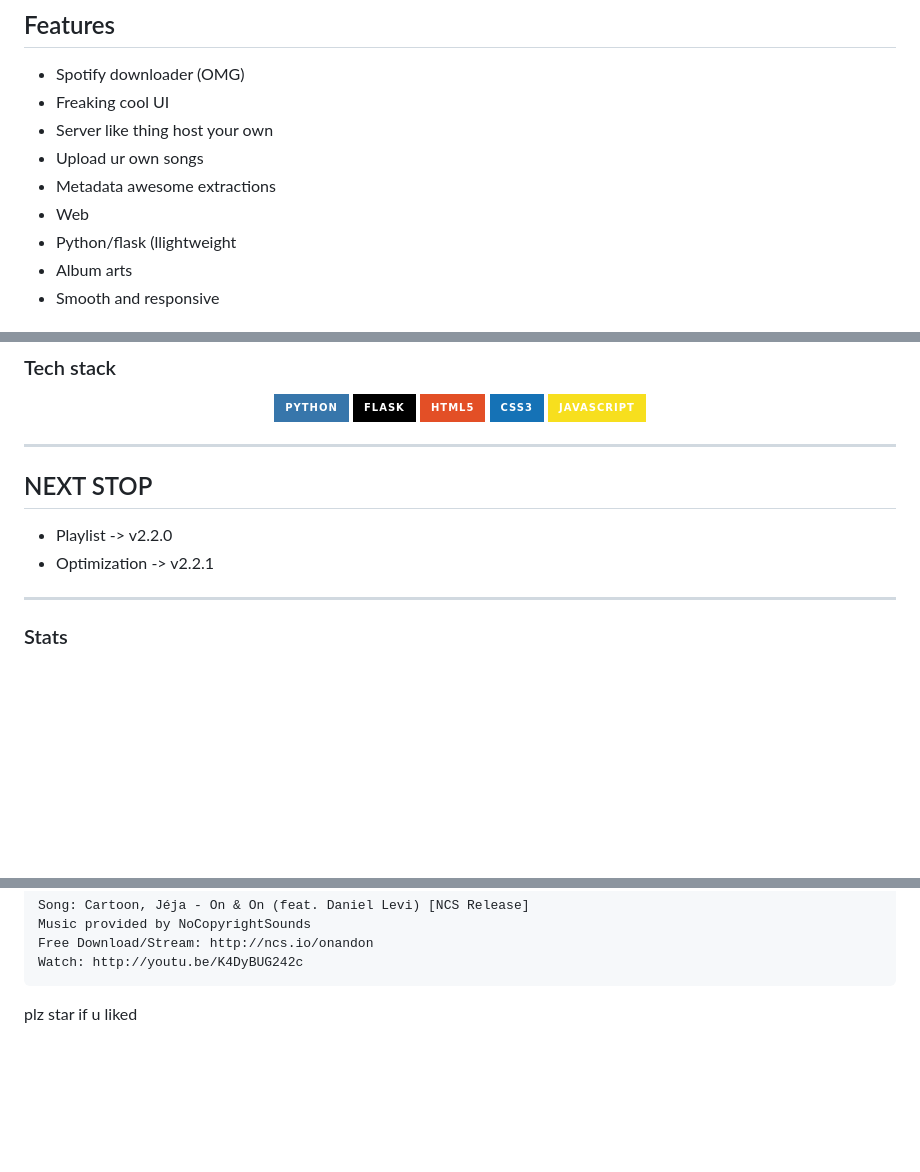
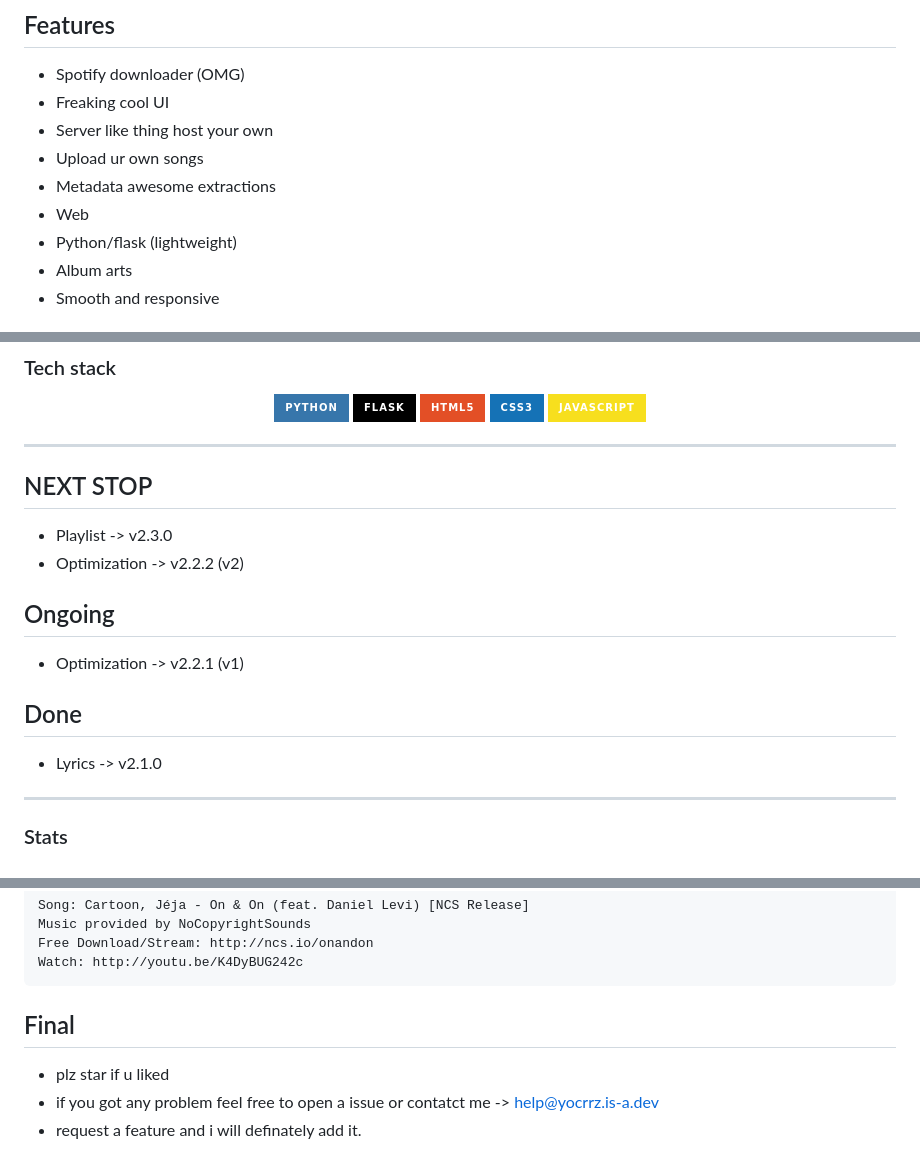
Before and after one commit to YOCRRZ224/FSX, a Markdown page: README.md, 3 parts joined by grey strips. Rendered like a GitHub page; badges without logos; blank space fills up the shorter version.

Commit message:
enhanced readme and update it

````diff
--- a/README.md
+++ b/README.md
@@ -68,7 +68,7 @@ and more developed by
 - Upload ur own songs
 - Metadata awesome extractions
 - Web
-- Python/flask (llightweight
+- Python/flask (lightweight)
 - Album arts
 - Smooth and responsive
 
@@ -125,9 +125,17 @@ this was the last step you could run main.py and go on web.
 </p>
 
 ---
+
 ## NEXT STOP
-- Playlist -> v2.2.0
-- Optimization -> v2.2.1
+- Playlist -> v2.3.0
+- Optimization -> v2.2.2 (v2)
+
+## Ongoing
+- Optimization -> v2.2.1 (v1)
+
+## Done
+- Lyrics -> v2.1.0
+
 ---
 
 ### Stats
@@ -152,4 +160,8 @@ Music provided by NoCopyrightSounds
 Free Download/Stream: http://ncs.io/onandon
 Watch: http://youtu.be/K4DyBUG242c
 ```
-plz star if u liked
+
+## Final
+- plz star if u liked
+- if you got any problem feel free to open a issue or contatct me -> help@yocrrz.is-a.dev
+- request a feature and i will definately add it.
````
